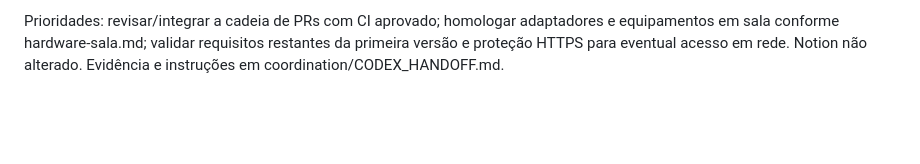
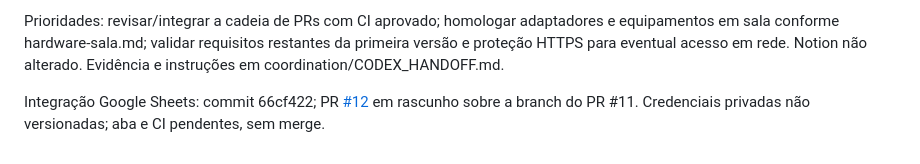
Before and after one commit to More-control-fewer-losses-MCFL/secury-tablet, a Markdown page: docs/PROJECT_STATUS.md, the part around the change. Rendered like a GitHub page; blank space fills up the shorter version.

Commit message:
docs: link Google Sheets integration review and activation limits

```diff
--- a/docs/PROJECT_STATUS.md
+++ b/docs/PROJECT_STATUS.md
@@ -131,3 +131,5 @@ Prioridades: revisar/integrar a cadeia de PRs com CI aprovado; homologar adaptad
 e equipamentos em sala conforme hardware-sala.md; validar requisitos restantes da
 primeira versão e proteção HTTPS para eventual acesso em rede.
 Notion não alterado. Evidência e instruções em coordination/CODEX_HANDOFF.md.
+
+Integração Google Sheets: commit 66cf422; PR [#12](https://github.com/More-control-fewer-losses-MCFL/secury-tablet/pull/12) em rascunho sobre a branch do PR #11. Credenciais privadas não versionadas; aba e CI pendentes, sem merge.
```
Also changed, not shown: docs/coordination/CODEX_HANDOFF.md (+2 -0 lines), docs/google-sheets-professors.md (+2 -0 lines).
